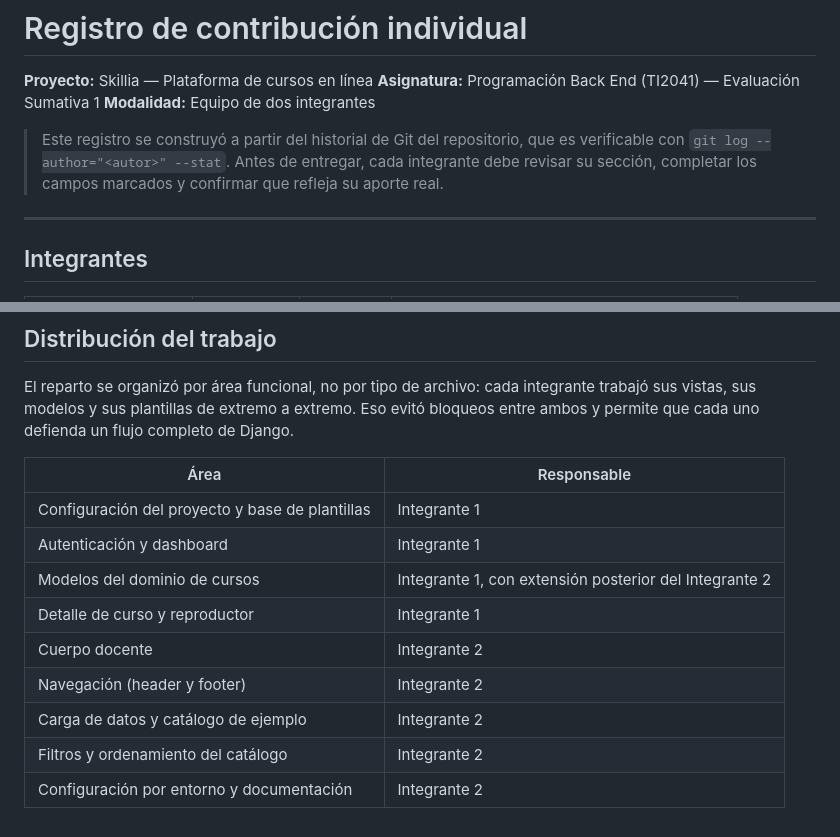
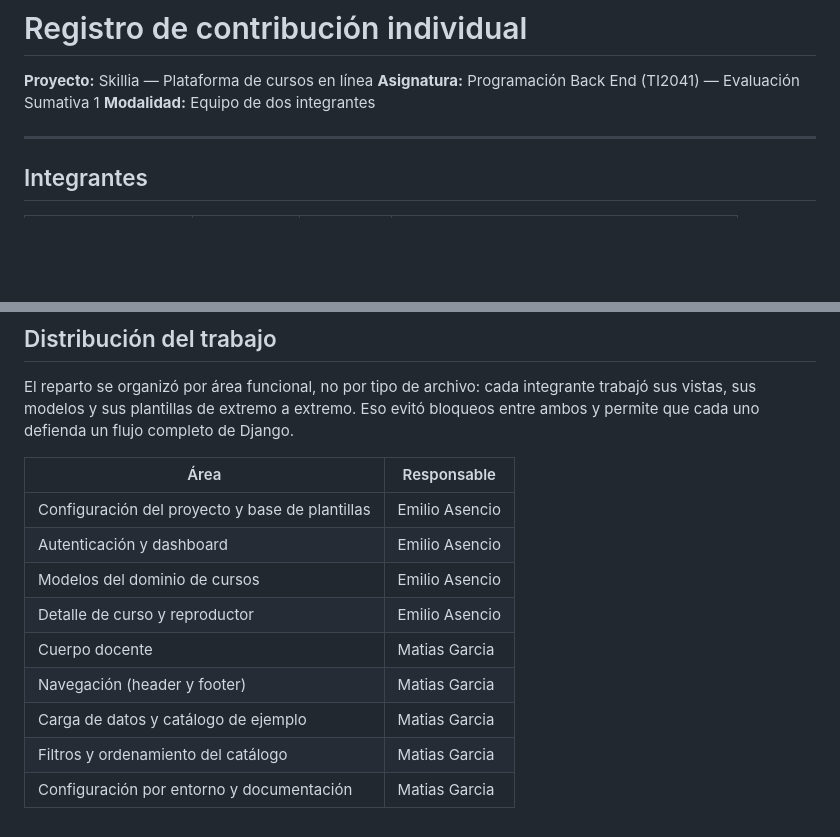
Before and after one commit to BoyJamuwu/Skillia, a Markdown page: docs/contribucion-individual.md, 2 parts joined by grey strips. GitHub-like rendering; blank space fills up the shorter version.

Commit message:
Documentacion

```diff
--- a/docs/contribucion-individual.md
+++ b/docs/contribucion-individual.md
@@ -3,10 +3,6 @@
 **Proyecto:** Skillia — Plataforma de cursos en línea
 **Asignatura:** Programación Back End (TI2041) — Evaluación Sumativa 1
 **Modalidad:** Equipo de dos integrantes
-
-> Este registro se construyó a partir del historial de Git del repositorio, que es
-> verificable con `git log --author="<autor>" --stat`. Antes de entregar, cada integrante
-> debe revisar su sección, completar los campos marcados y confirmar que refleja su aporte real.
 
 ---
 
@@ -87,12 +83,12 @@ ambos y permite que cada uno defienda un flujo completo de Django.
 
 | Área | Responsable |
 | --- | --- |
-| Configuración del proyecto y base de plantillas | Integrante 1 |
-| Autenticación y dashboard | Integrante 1 |
-| Modelos del dominio de cursos | Integrante 1, con extensión posterior del Integrante 2 |
-| Detalle de curso y reproductor | Integrante 1 |
-| Cuerpo docente | Integrante 2 |
-| Navegación (header y footer) | Integrante 2 |
-| Carga de datos y catálogo de ejemplo | Integrante 2 |
-| Filtros y ordenamiento del catálogo | Integrante 2 |
-| Configuración por entorno y documentación | Integrante 2 |
+| Configuración del proyecto y base de plantillas | Emilio Asencio |
+| Autenticación y dashboard | Emilio Asencio |
+| Modelos del dominio de cursos | Emilio Asencio |
+| Detalle de curso y reproductor | Emilio Asencio |
+| Cuerpo docente | Matias Garcia |
+| Navegación (header y footer) | Matias Garcia |
+| Carga de datos y catálogo de ejemplo | Matias Garcia |
+| Filtros y ordenamiento del catálogo | Matias Garcia |
+| Configuración por entorno y documentación | Matias Garcia |
```
Also changed, not shown: docs/anexo-ia.md (+0 -4 lines).
